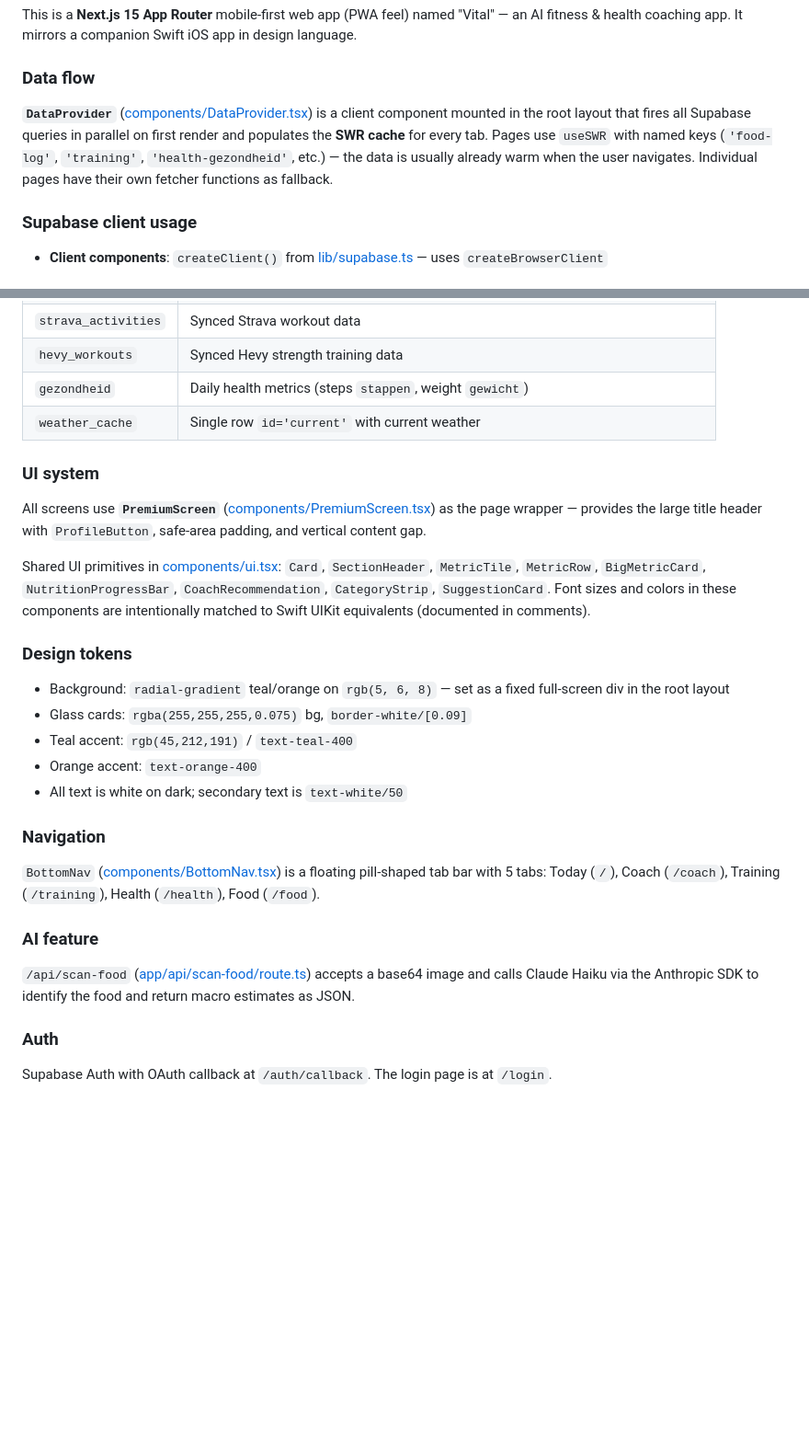
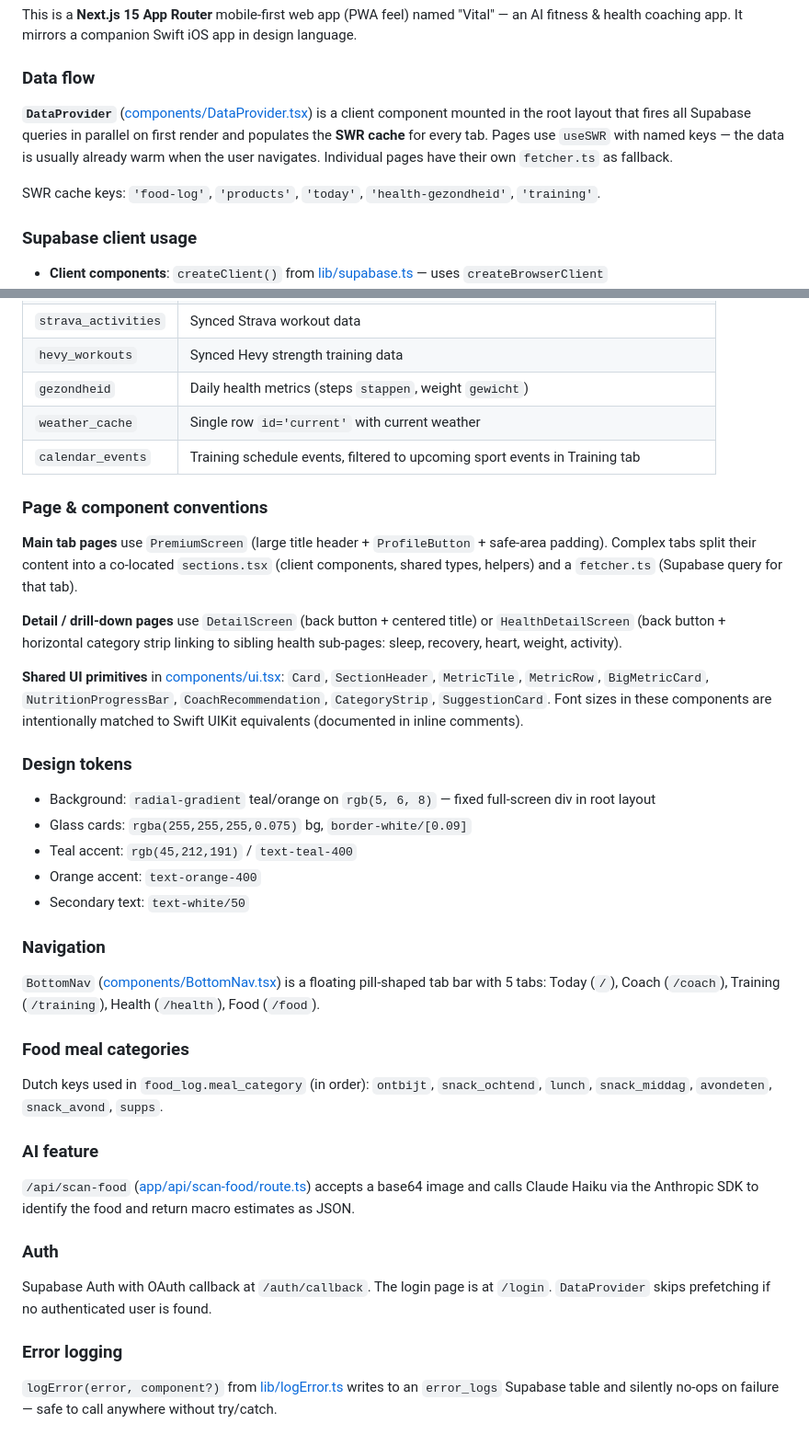
Before and after one commit to florisimm/vital, a Markdown page: CLAUDE.md, 2 parts joined by grey strips. Shown at 92% size. GitHub-like rendering; blank space fills up the shorter version.

Commit message:
docs: update CLAUDE.md for Next.js 15 codebase
Add SWR cache keys, sections.tsx/fetcher.ts convention, DetailScreen
vs HealthDetailScreen pattern, calendar_events table, supps meal
category, and logError utility.

https://claude.ai/code/session_01TvdkRhnkvVBEd9rdN5D6kp

```diff
--- a/CLAUDE.md
+++ b/CLAUDE.md
@@ -28,7 +28,9 @@ This is a **Next.js 15 App Router** mobile-first web app (PWA feel) named "Vital
 
 ### Data flow
 
-**`DataProvider`** ([components/DataProvider.tsx](components/DataProvider.tsx)) is a client component mounted in the root layout that fires all Supabase queries in parallel on first render and populates the **SWR cache** for every tab. Pages use `useSWR` with named keys (`'food-log'`, `'training'`, `'health-gezondheid'`, etc.) — the data is usually already warm when the user navigates. Individual pages have their own fetcher functions as fallback.
+**`DataProvider`** ([components/DataProvider.tsx](components/DataProvider.tsx)) is a client component mounted in the root layout that fires all Supabase queries in parallel on first render and populates the **SWR cache** for every tab. Pages use `useSWR` with named keys — the data is usually already warm when the user navigates. Individual pages have their own `fetcher.ts` as fallback.
+
+SWR cache keys: `'food-log'`, `'products'`, `'today'`, `'health-gezondheid'`, `'training'`.
 
 ### Supabase client usage
 
@@ -47,24 +49,31 @@ This is a **Next.js 15 App Router** mobile-first web app (PWA feel) named "Vital
 | `hevy_workouts` | Synced Hevy strength training data |
 | `gezondheid` | Daily health metrics (steps `stappen`, weight `gewicht`) |
 | `weather_cache` | Single row `id='current'` with current weather |
+| `calendar_events` | Training schedule events, filtered to upcoming sport events in Training tab |
 
-### UI system
+### Page & component conventions
 
-All screens use **`PremiumScreen`** ([components/PremiumScreen.tsx](components/PremiumScreen.tsx)) as the page wrapper — provides the large title header with `ProfileButton`, safe-area padding, and vertical content gap.
+**Main tab pages** use `PremiumScreen` (large title header + `ProfileButton` + safe-area padding). Complex tabs split their content into a co-located `sections.tsx` (client components, shared types, helpers) and a `fetcher.ts` (Supabase query for that tab).
 
-Shared UI primitives in [components/ui.tsx](components/ui.tsx): `Card`, `SectionHeader`, `MetricTile`, `MetricRow`, `BigMetricCard`, `NutritionProgressBar`, `CoachRecommendation`, `CategoryStrip`, `SuggestionCard`. Font sizes and colors in these components are intentionally matched to Swift UIKit equivalents (documented in comments).
+**Detail / drill-down pages** use `DetailScreen` (back button + centered title) or `HealthDetailScreen` (back button + horizontal category strip linking to sibling health sub-pages: sleep, recovery, heart, weight, activity).
+
+**Shared UI primitives** in [components/ui.tsx](components/ui.tsx): `Card`, `SectionHeader`, `MetricTile`, `MetricRow`, `BigMetricCard`, `NutritionProgressBar`, `CoachRecommendation`, `CategoryStrip`, `SuggestionCard`. Font sizes in these components are intentionally matched to Swift UIKit equivalents (documented in inline comments).
 
 ### Design tokens
 
-- Background: `radial-gradient` teal/orange on `rgb(5, 6, 8)` — set as a fixed full-screen div in the root layout
+- Background: `radial-gradient` teal/orange on `rgb(5, 6, 8)` — fixed full-screen div in root layout
 - Glass cards: `rgba(255,255,255,0.075)` bg, `border-white/[0.09]`
 - Teal accent: `rgb(45,212,191)` / `text-teal-400`
 - Orange accent: `text-orange-400`
-- All text is white on dark; secondary text is `text-white/50`
+- Secondary text: `text-white/50`
 
 ### Navigation
 
 `BottomNav` ([components/BottomNav.tsx](components/BottomNav.tsx)) is a floating pill-shaped tab bar with 5 tabs: Today (`/`), Coach (`/coach`), Training (`/training`), Health (`/health`), Food (`/food`).
+
+### Food meal categories
+
+Dutch keys used in `food_log.meal_category` (in order): `ontbijt`, `snack_ochtend`, `lunch`, `snack_middag`, `avondeten`, `snack_avond`, `supps`.
 
 ### AI feature
 
@@ -72,4 +81,8 @@ Shared UI primitives in [components/ui.tsx](components/ui.tsx): `Card`, `Section
 
 ### Auth
 
-Supabase Auth with OAuth callback at `/auth/callback`. The login page is at `/login`.
+Supabase Auth with OAuth callback at `/auth/callback`. The login page is at `/login`. `DataProvider` skips prefetching if no authenticated user is found.
+
+### Error logging
+
+`logError(error, component?)` from [lib/logError.ts](lib/logError.ts) writes to an `error_logs` Supabase table and silently no-ops on failure — safe to call anywhere without try/catch.
```
